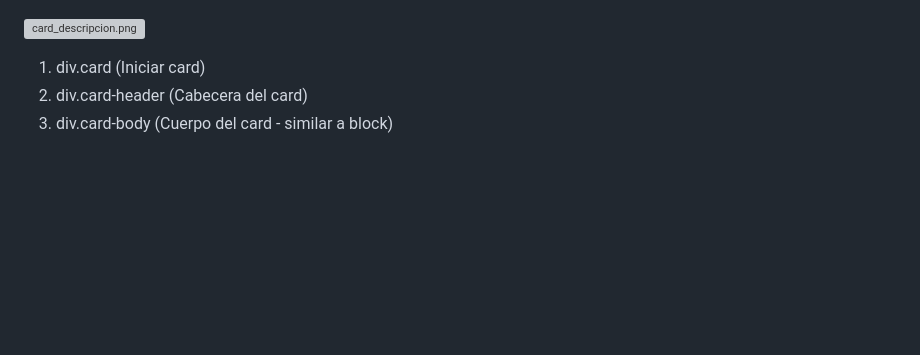
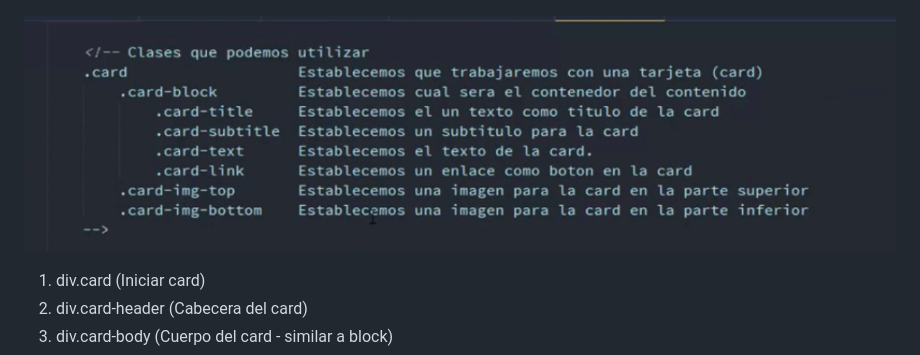
Before and after one commit to wbravoanoni/bootstrap_master, a Markdown page: README.md, the part around the change. Drawn GitHub-style; blank space fills up the shorter version; grey boxes are pictures that could not be loaded.

Commit message:
cambio de nombre

```diff
--- a/README.md
+++ b/README.md
@@ -312,7 +312,7 @@ http://lorempixel.com/200/200
 
 ![cards](asset/img/card.png)
 
-![card_descripcion.png](asset/img/card_descripcion.png.png)
+![card_descripcion.png](asset/img/card_descripcion_1.png)
 
 1. div.card  	   (Iniciar card)
 2. div.card-header (Cabecera del card)
```
Also changed, not shown: asset/img/card_descripcion_1.png (renamed from asset/img/card_Descripcion.png).
